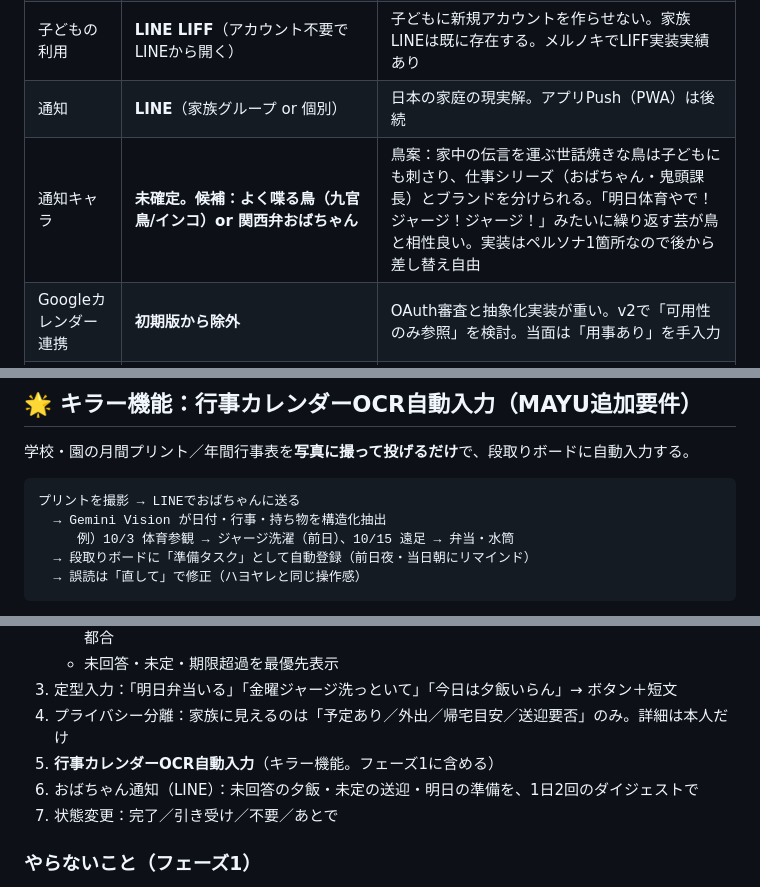
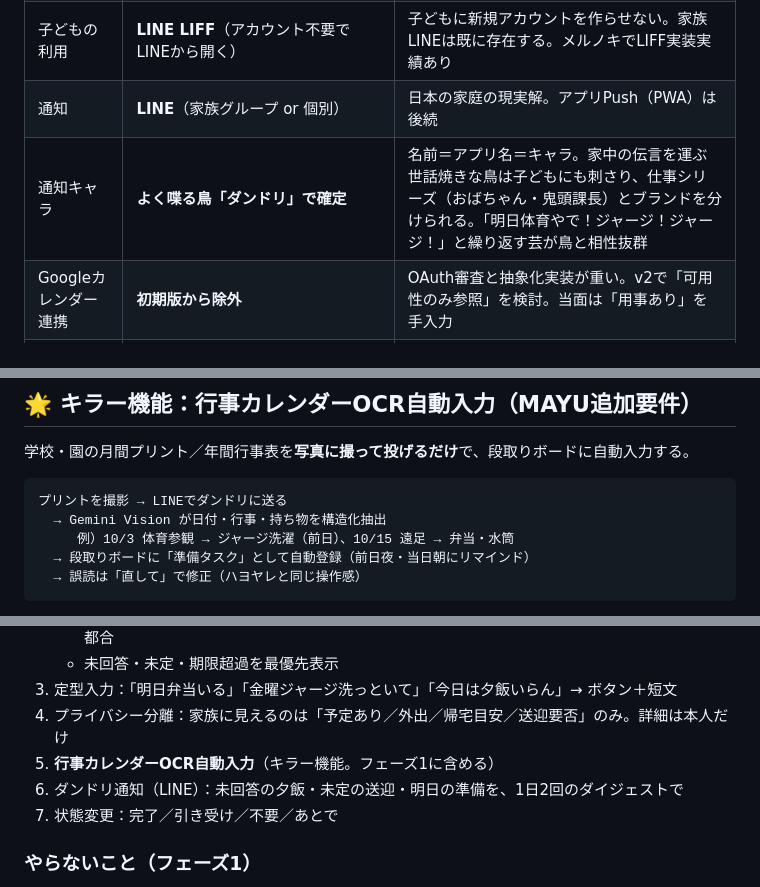
Before and after one commit to juraku3hearty/my-repository, a Markdown page: docs/ダンドリボード_開発計画.md, 3 parts joined by grey strips. GitHub-like rendering.

Commit message:
docs: ダンドリのキャラを鳥で確定、文中表記を統一
Co-Authored-By: Claude Fable 5 <noreply@anthropic.com>
Claude-Session: https://claude.ai/code/session_018ttVVE7YSK2MPa1smenoTc

````diff
--- a/docs/ダンドリボード_開発計画.md
+++ b/docs/ダンドリボード_開発計画.md
@@ -15,7 +15,7 @@
 | 技術スタック | **Next.js + Supabase + Vercel** | メルノキ・整骨院システムと同じ＝資産流用・運用ノウハウあり |
 | 子どもの利用 | **LINE LIFF**（アカウント不要でLINEから開く） | 子どもに新規アカウントを作らせない。家族LINEは既に存在する。メルノキでLIFF実装実績あり |
 | 通知 | **LINE**（家族グループ or 個別） | 日本の家庭の現実解。アプリPush（PWA）は後続 |
-| 通知キャラ | **未確定。候補：よく喋る鳥（九官鳥/インコ）or 関西弁おばちゃん** | 鳥案：家中の伝言を運ぶ世話焼きな鳥は子どもにも刺さり、仕事シリーズ（おばちゃん・鬼頭課長）とブランドを分けられる。「明日体育やで！ジャージ！ジャージ！」みたいに繰り返す芸が鳥と相性良い。実装はペルソナ1箇所なので後から差し替え自由 |
+| 通知キャラ | **よく喋る鳥「ダンドリ」で確定** | 名前＝アプリ名＝キャラ。家中の伝言を運ぶ世話焼きな鳥は子どもにも刺さり、仕事シリーズ（おばちゃん・鬼頭課長）とブランドを分けられる。「明日体育やで！ジャージ！ジャージ！」と繰り返す芸が鳥と相性抜群 |
 | Googleカレンダー連携 | **初期版から除外** | OAuth審査と抽象化実装が重い。v2で「可用性のみ参照」を検討。当面は「用事あり」を手入力 |
 | LINE費用 | 顧客ごとに自分のLINE公式アカウントを持つ方式（既存製品と同じ0円構成）。通知は1日2回のダイジェストに集約して無料枠200通/月に収める設計 | |
 
@@ -24,7 +24,7 @@
 学校・園の月間プリント／年間行事表を**写真に撮って投げるだけ**で、段取りボードに自動入力する。
 
 ```
-プリントを撮影 → LINEでおばちゃんに送る
+プリントを撮影 → LINEでダンドリに送る
   → Gemini Vision が日付・行事・持ち物を構造化抽出
      例）10/3 体育参観 → ジャージ洗濯（前日）、10/15 遠足 → 弁当・水筒
   → 段取りボードに「準備タスク」として自動登録（前日夜・当日朝にリマインド）
@@ -44,7 +44,7 @@
 3. 定型入力：「明日弁当いる」「金曜ジャージ洗っといて」「今日は夕飯いらん」→ ボタン＋短文
 4. プライバシー分離：家族に見えるのは「予定あり／外出／帰宅目安／送迎要否」のみ。詳細は本人だけ
 5. **行事カレンダーOCR自動入力**（キラー機能。フェーズ1に含める）
-6. おばちゃん通知（LINE）：未回答の夕飯・未定の送迎・明日の準備を、1日2回のダイジェストで
+6. ダンドリ通知（LINE）：未回答の夕飯・未定の送迎・明日の準備を、1日2回のダイジェストで
 7. 状態変更：完了／引き受け／不要／あとで
 
 ### やらないこと（フェーズ1）
````
